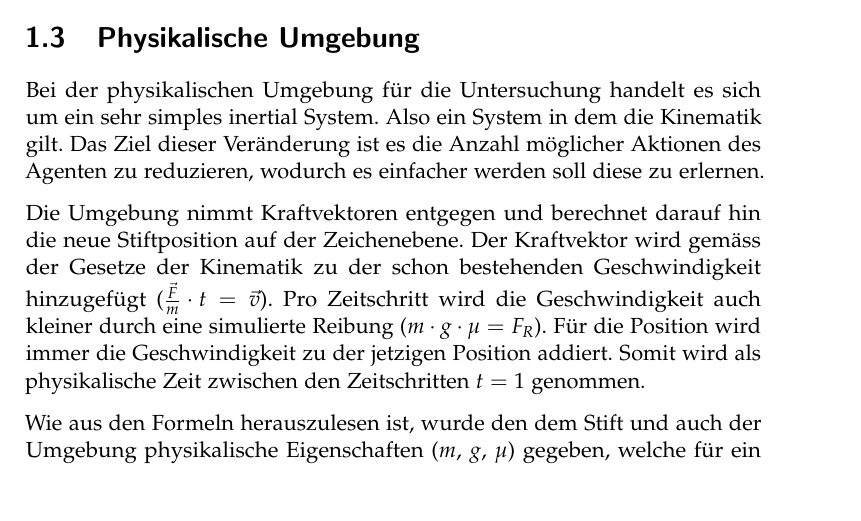
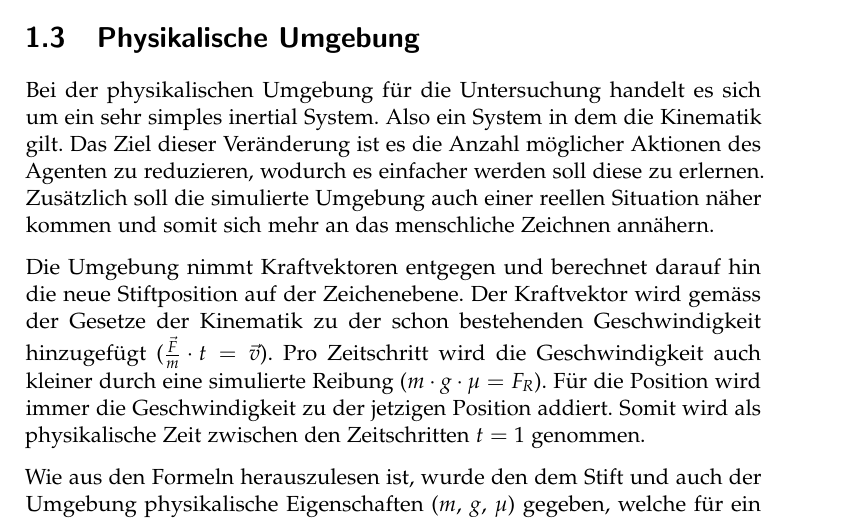
Before and after one commit to LarsZauberer/ReSketch, a LaTeX thesis (Documentation/main.tex, which reads Documentation/chapters/Methode.tex): part of page 7 of 9, cut so that both start at the same text. Compiled offline with pdfLaTeX.

Commit message:
Menschlichkeit hinzugefügt

```diff
--- a/Documentation/chapters/Methode.tex
+++ b/Documentation/chapters/Methode.tex
@@ -80,7 +80,9 @@ Doodle-SDQ von Tao Zhou et Al (2018).
 Bei der physikalischen Umgebung für die Untersuchung handelt es sich um ein sehr
 simples inertial System. Also ein System in dem die Kinematik gilt. Das Ziel
 dieser Veränderung ist es die Anzahl möglicher Aktionen des Agenten zu
-reduzieren, wodurch es einfacher werden soll diese zu erlernen.
+reduzieren, wodurch es einfacher werden soll diese zu erlernen. Zusätzlich soll
+die simulierte Umgebung auch einer reellen Situation näher kommen und somit sich
+mehr an das menschliche Zeichnen annähern.
 
 Die Umgebung nimmt Kraftvektoren entgegen und berechnet darauf hin die neue
 Stiftposition auf der Zeichenebene. Der Kraftvektor wird gemäss der Gesetze der
```
